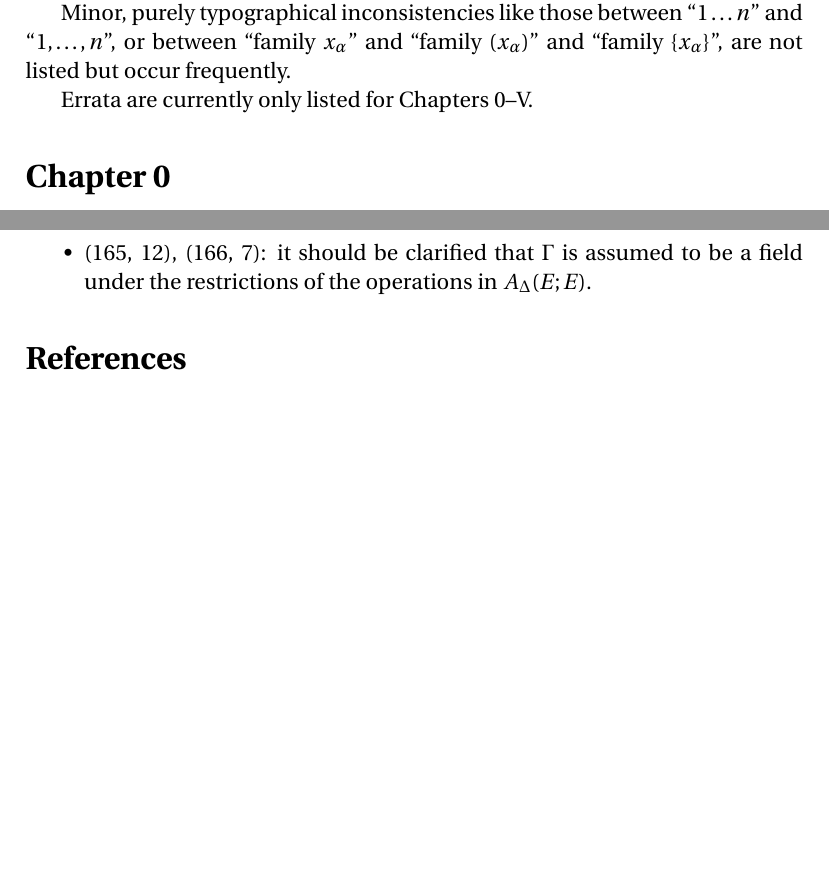
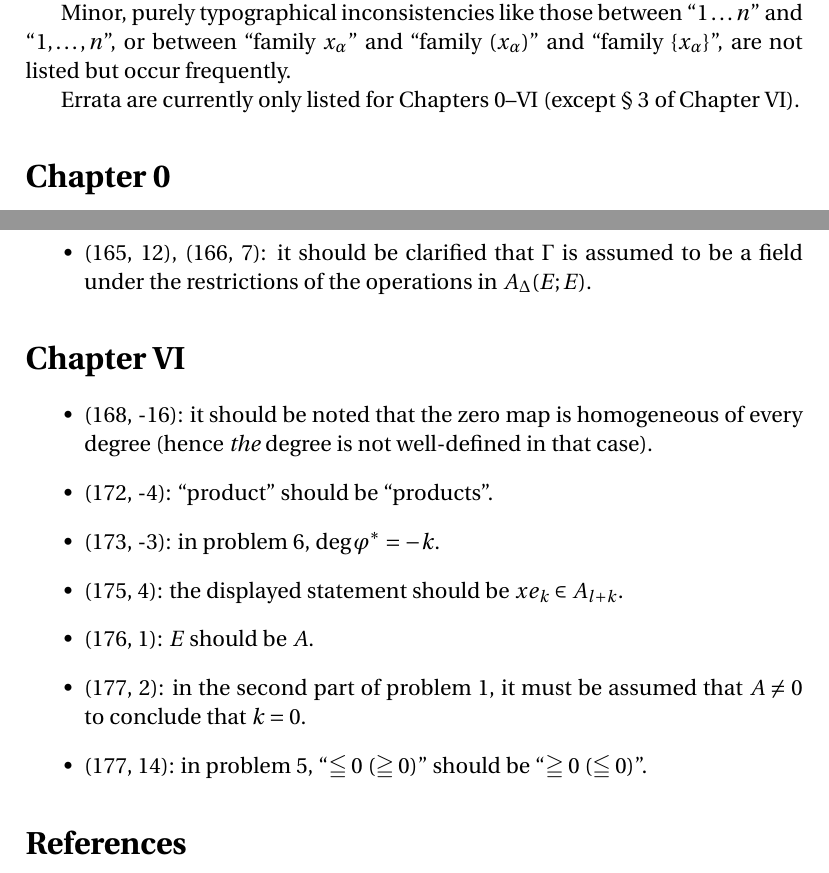
Before and after one commit to blargoner/math-algebra-greub-errata, a LaTeX document (errata.tex): two parts of pages 1 and 6 of 6, joined at a grey line, cut so that both start at the same text, the shorter picture padded with empty space. Compiled offline with pdfLaTeX.

Commit message:
add chapter VI (except section 3)

```diff
--- a/errata.tex
+++ b/errata.tex
@@ -21,7 +21,7 @@ This document contains errata from~\cite{greub}. Locations in the text are indic
 
 Minor, purely typographical inconsistencies like those between ``\(1\ldots n\)'' and ``\(1,\ldots,n\)'', or between ``family \(x_{\alpha}\)'' and ``family \((x_{\alpha})\)'' and ``family \(\{x_{\alpha}\}\)'', are not listed but occur frequently.
 
-Errata are currently only listed for Chapters 0--V.
+Errata are currently only listed for Chapters 0--VI (except \S~3 of Chapter~VI).
 
 \section*{Chapter~0}
 \begin{itemize}
@@ -125,7 +125,17 @@ Errata are currently only listed for Chapters 0--V.
 \item (160, -8): it must be assumed that \(E\ne 0\) for \(A(E;E)^2\ne 0\).
 \item (161, -1): ``non-zero, \(I\), ideal'' should be ``non-zero ideal~\(I\),''.
 \item (165, 12), (166, 7): it should be clarified that \(\Gamma\) is assumed to be a field under the restrictions of the operations in \(A_{\Delta}(E;E)\).
+\end{itemize}
 
+\section*{Chapter~VI}
+\begin{itemize}
+\item (168, -16): it should be noted that the zero map is homogeneous of every degree (hence \emph{the} degree is not well-defined in that case).
+\item (172, -4): ``product'' should be ``products''.
+\item (173, -3): in problem~6, \(\deg\varphi^*=-k\).
+\item (175, 4): the displayed statement should be \(xe_k\in A_{l+k}\).
+\item (176, 1): \(E\)~should be~\(A\).
+\item (177, 2): in the second part of problem~1, it must be assumed that \(A\ne 0\) to conclude that \(k=0\).
+\item (177, 14): in problem~5, ``\(\leqq 0\) (\(\geqq 0\))'' should be ``\(\geqq 0\) (\(\leqq 0\))''.
 \end{itemize}
 
 % References
```
Also changed, not shown: errata.pdf.
